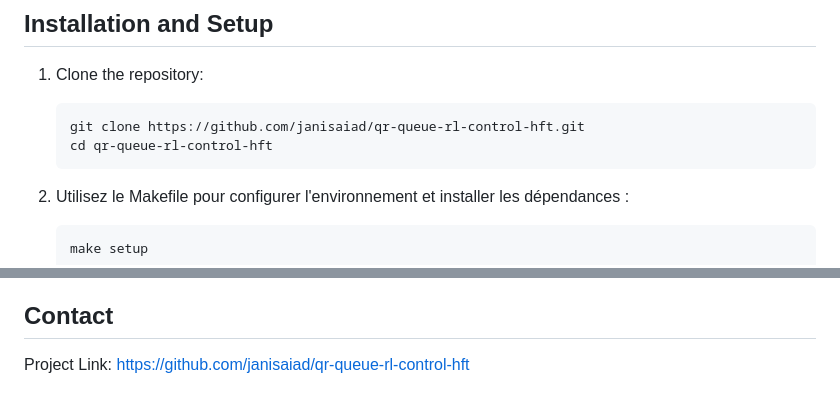
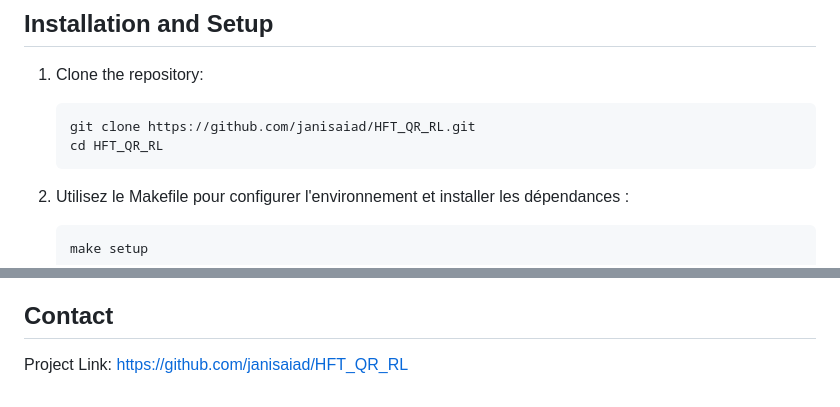
Before and after one commit to janisaiad/HFT_QR_RL, a Markdown page: README.md, 2 parts joined by grey strips. Drawn GitHub-style.

````diff
--- a/README.md
+++ b/README.md
@@ -25,8 +25,8 @@ The project is organized into several key components:
 
 1. Clone the repository:
    ```
-   git clone https://github.com/janisaiad/qr-queue-rl-control-hft.git
-   cd qr-queue-rl-control-hft
+   git clone https://github.com/janisaiad/HFT_QR_RL.git
+   cd HFT_QR_RL
    ```
 
 2. Utilisez le Makefile pour configurer l'environnement et installer les dépendances :
@@ -124,4 +124,4 @@ This project is licensed under the MIT License. See the `LICENSE` file for more
 
 ## Contact
 
-Project Link: [https://github.com/janisaiad/qr-queue-rl-control-hft](https://github.com/janisaiad/qr-queue-rl-control-hft)
+Project Link: [https://github.com/janisaiad/HFT_QR_RL](https://github.com/janisaiad/HFT_QR_RL)
````
